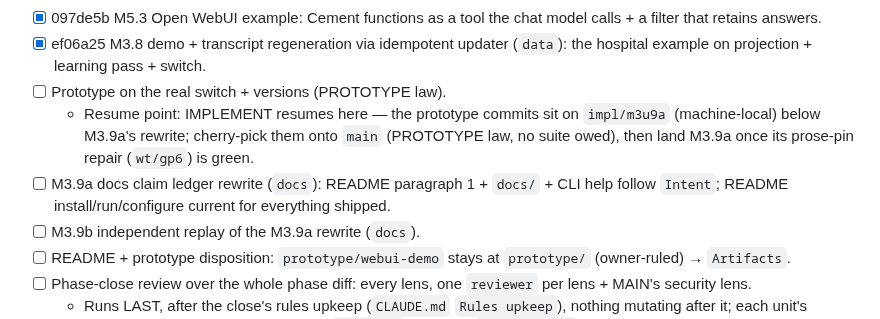
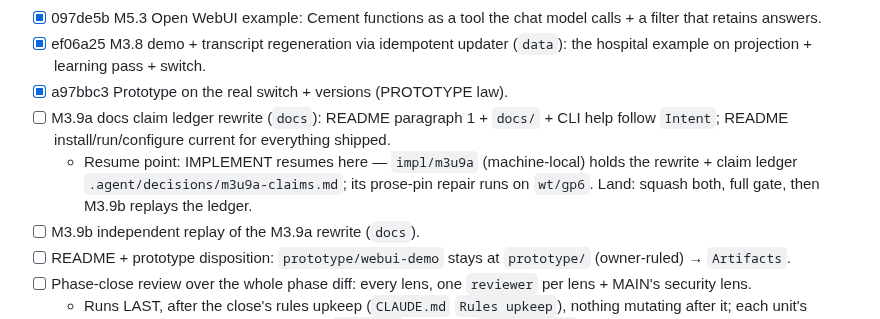
Before and after one commit to eturkes/cement, a Markdown page: .agent/spec.md, the part around the change. Rendered like a GitHub page.

Commit message:
records (PROTOTYPE): the prototype rewire landed without its row tick → Tasks tick a97bbc3 + resume point at M3.9a
- aa7fa6b 9058066 a97bbc3 = the ITERATE-era rewire (real switches, versions, supersession; the Read header names no ABI; seven checks) re-applied over the M3.8 squash. PROTOTYPE law, outside every gate (`.claude/rules/ops.md` Template ruling 1) ⇒ no suite owed.
- Driven before landing on the same stack: `uv run python prototype/webui-demo/app.py` + `prototype/webui-demo/capture.sh` (CHROMIUMFISH_DIR set) rc 0, 12 frames; subprocess 89 calls 90-125 ms vs `System.resolve` 15 calls 0.5-4.9 ms; frame 06-reuse inspected (tool-call line, both switches on); server stopped, port 8765 refused.

Teammates: general-purpose-2 (general-purpose, prototype rewire)

```diff
--- a/.agent/spec.md
+++ b/.agent/spec.md
@@ -143,9 +143,9 @@ Env + gate = `.claude/rules/ops.md`; stdlib-only Python ≥3.11 under `uv`.
 - [x] 6e9e715 M5.2 learning pass: defaults 2/1/0, `learning-pass` reviewer, a CLI read surface over retained answers by case, the skill (merge scripts, write the projection, compile, verify, promote).
 - [x] 097de5b M5.3 Open WebUI example: Cement functions as a tool the chat model calls + a filter that retains answers.
 - [x] ef06a25 M3.8 demo + transcript regeneration via idempotent updater (`data`): the hospital example on projection + learning pass + switch.
-- [ ] Prototype on the real switch + versions (PROTOTYPE law).
-  - Resume point: IMPLEMENT resumes here — the prototype commits sit on `impl/m3u9a` (machine-local) below M3.9a's rewrite; cherry-pick them onto `main` (PROTOTYPE law, no suite owed), then land M3.9a once its prose-pin repair (`wt/gp6`) is green.
+- [x] a97bbc3 Prototype on the real switch + versions (PROTOTYPE law).
 - [ ] M3.9a docs claim ledger rewrite (`docs`): README paragraph 1 + `docs/` + CLI help follow `Intent`; README install/run/configure current for everything shipped.
+  - Resume point: IMPLEMENT resumes here — `impl/m3u9a` (machine-local) holds the rewrite + claim ledger `.agent/decisions/m3u9a-claims.md`; its prose-pin repair runs on `wt/gp6`. Land: squash both, full gate, then M3.9b replays the ledger.
 - [ ] M3.9b independent replay of the M3.9a rewrite (`docs`).
 - [ ] README + prototype disposition: `prototype/webui-demo` stays at `prototype/` (owner-ruled) → `Artifacts`.
 - [ ] Phase-close review over the whole phase diff: every lens, one `reviewer` per lens + MAIN's security lens.
```
